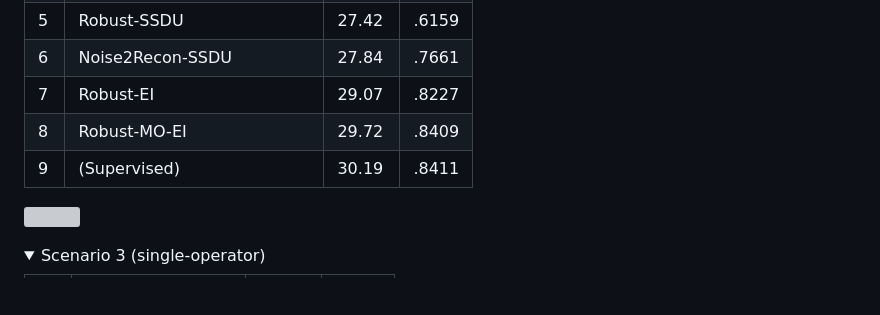
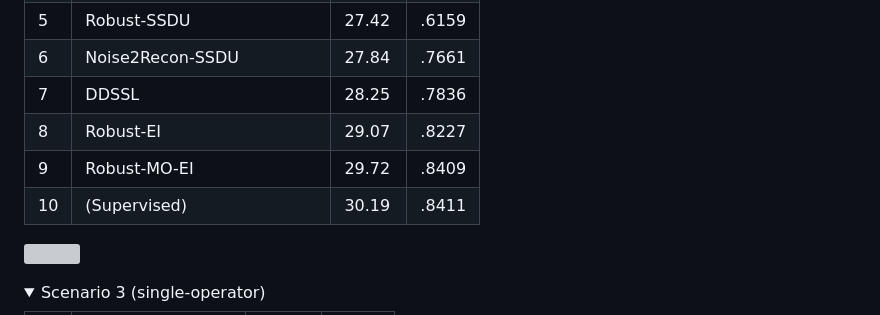
Before and after one commit to anonymous-kangaroo/ssibench, a Markdown page: README.md, the part around the change. Rendered like a GitHub page; folded sections open; blank space fills up the shorter version; grey boxes are pictures that could not be loaded.

```diff
--- a/README.md
+++ b/README.md
@@ -194,9 +194,10 @@ We provide a live leaderboard for each experimental scenario described in [the p
 | 4 | ENSURE | 26.29 | .5856 |
 | 5 | Robust-SSDU | 27.42 | .6159 |
 | 6 | Noise2Recon-SSDU | 27.84 | .7661 |
-| 7 | Robust-EI | 29.07 | .8227 |
-| 8 | Robust-MO-EI | 29.72 | .8409 |
-| 9 | (Supervised) | 30.19 | .8411 |
+| 7 | DDSSL | 28.25 |.7836|
+| 8 | Robust-EI | 29.07 | .8227 |
+| 9 | Robust-MO-EI | 29.72 | .8409 |
+| 10 | (Supervised) | 30.19 | .8411 |
 
 ![](img/results_brain_noisy.png)
 
```
